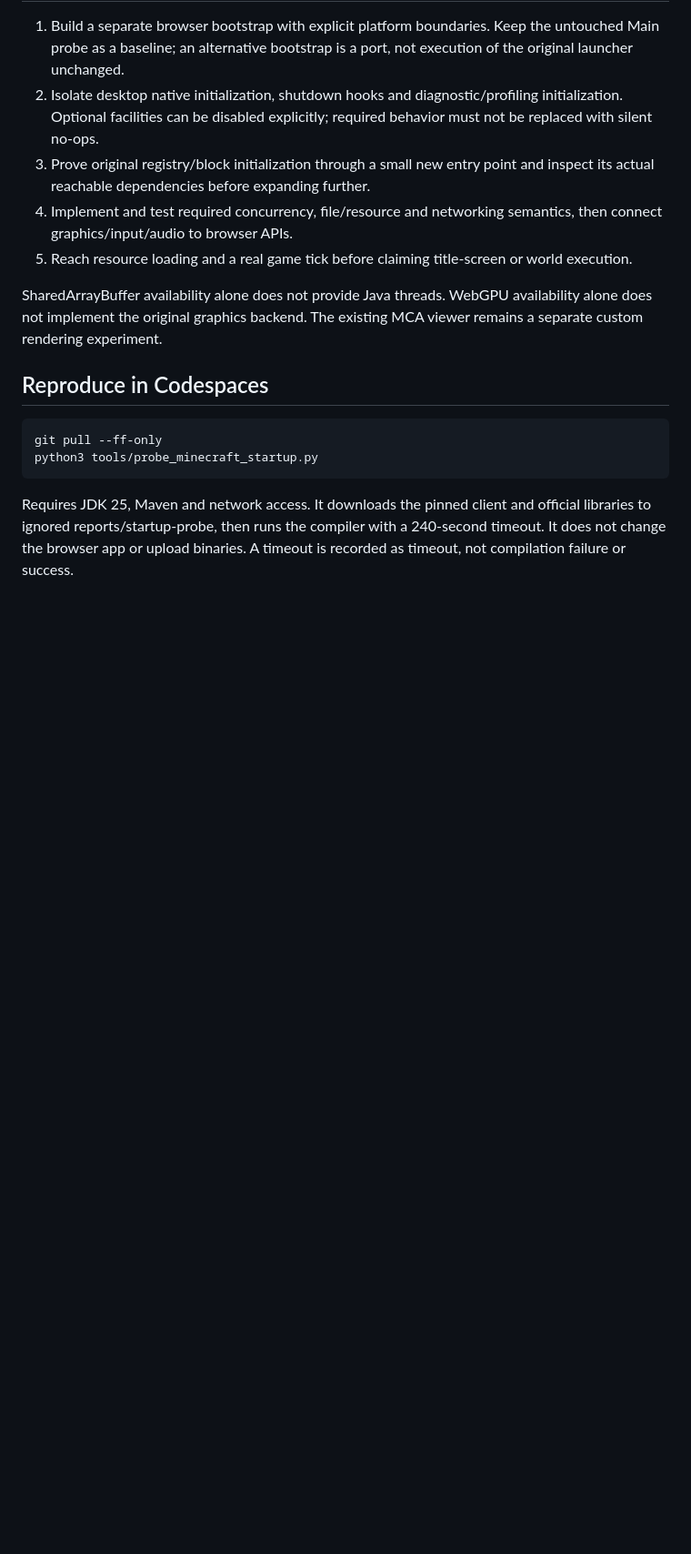
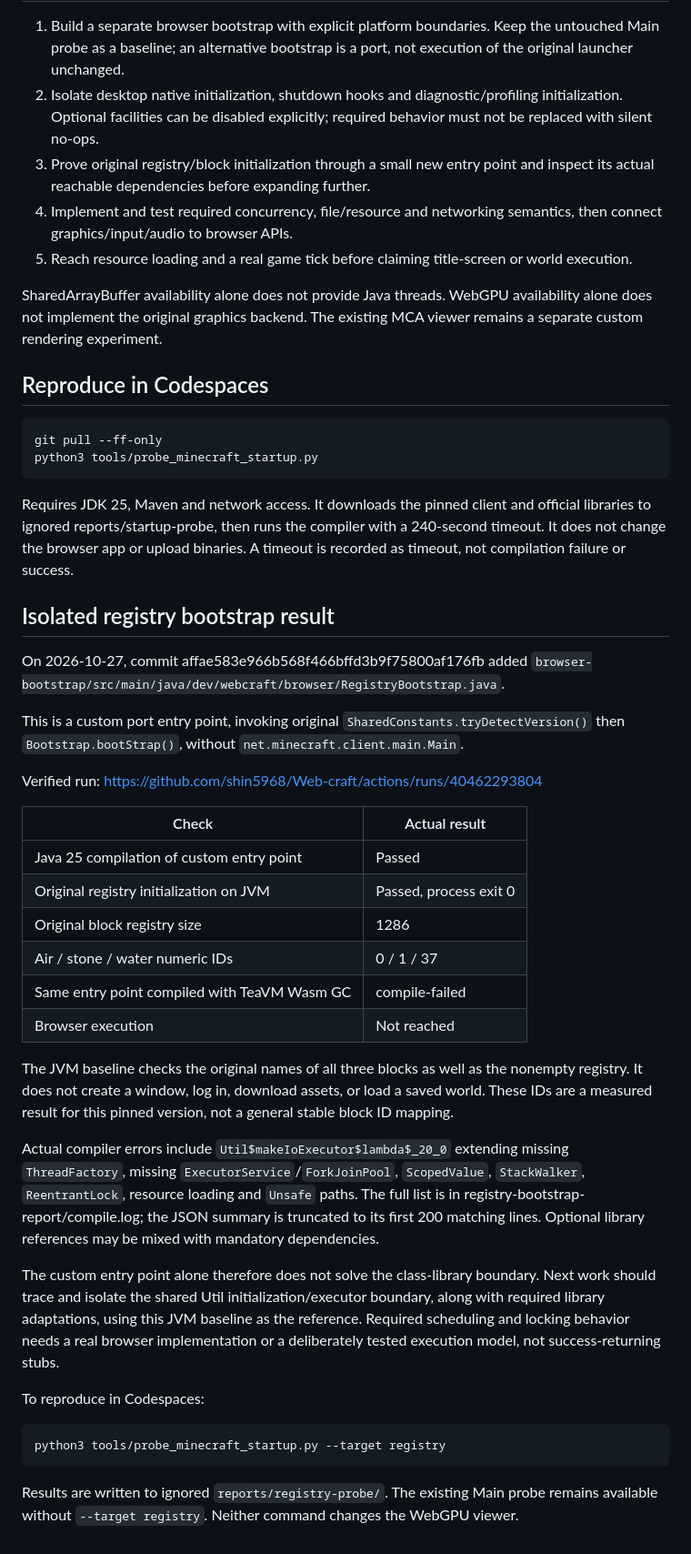
Before and after one commit to shin5968/Web-craft, a Markdown page: docs/startup-port.md, the part around the change. Shown at 91% size. Rendered like a GitHub page; blank space fills up the shorter version.

````diff
--- a/docs/startup-port.md
+++ b/docs/startup-port.md
@@ -43,3 +43,34 @@ python3 tools/probe_minecraft_startup.py
 ```
 
 Requires JDK 25, Maven and network access. It downloads the pinned client and official libraries to ignored reports/startup-probe, then runs the compiler with a 240-second timeout. It does not change the browser app or upload binaries. A timeout is recorded as timeout, not compilation failure or success.
+
+## Isolated registry bootstrap result
+
+On 2026-10-27, commit affae583e966b568f466bffd3b9f75800af176fb added `browser-bootstrap/src/main/java/dev/webcraft/browser/RegistryBootstrap.java`.
+
+This is a custom port entry point, invoking original `SharedConstants.tryDetectVersion()` then `Bootstrap.bootStrap()`, without `net.minecraft.client.main.Main`.
+
+Verified run: https://github.com/shin5968/Web-craft/actions/runs/40462293804
+
+| Check | Actual result |
+| --- | --- |
+| Java 25 compilation of custom entry point | Passed |
+| Original registry initialization on JVM | Passed, process exit 0 |
+| Original block registry size | 1286 |
+| Air / stone / water numeric IDs | 0 / 1 / 37 |
+| Same entry point compiled with TeaVM Wasm GC | compile-failed |
+| Browser execution | Not reached |
+
+The JVM baseline checks the original names of all three blocks as well as the nonempty registry. It does not create a window, log in, download assets, or load a saved world. These IDs are a measured result for this pinned version, not a general stable block ID mapping.
+
+Actual compiler errors include `Util$makeIoExecutor$lambda$_20_0` extending missing `ThreadFactory`, missing `ExecutorService`/`ForkJoinPool`, `ScopedValue`, `StackWalker`, `ReentrantLock`, resource loading and `Unsafe` paths. The full list is in registry-bootstrap-report/compile.log; the JSON summary is truncated to its first 200 matching lines. Optional library references may be mixed with mandatory dependencies.
+
+The custom entry point alone therefore does not solve the class-library boundary. Next work should trace and isolate the shared Util initialization/executor boundary, along with required library adaptations, using this JVM baseline as the reference. Required scheduling and locking behavior needs a real browser implementation or a deliberately tested execution model, not success-returning stubs.
+
+To reproduce in Codespaces:
+
+```bash
+python3 tools/probe_minecraft_startup.py --target registry
+```
+
+Results are written to ignored `reports/registry-probe/`. The existing Main probe remains available without `--target registry`. Neither command changes the WebGPU viewer.
````
Also changed, not shown: README.md (+2 -0 lines).
